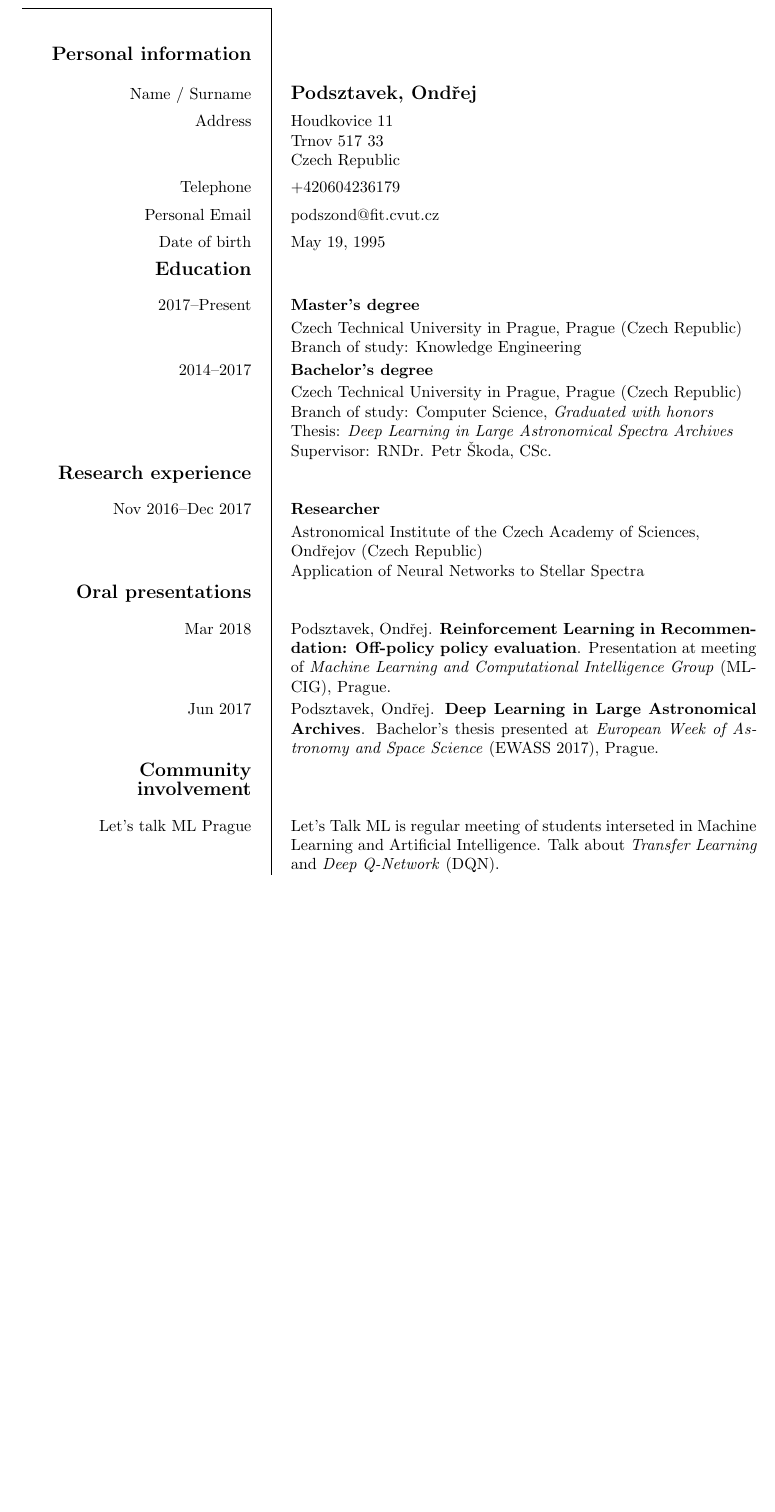
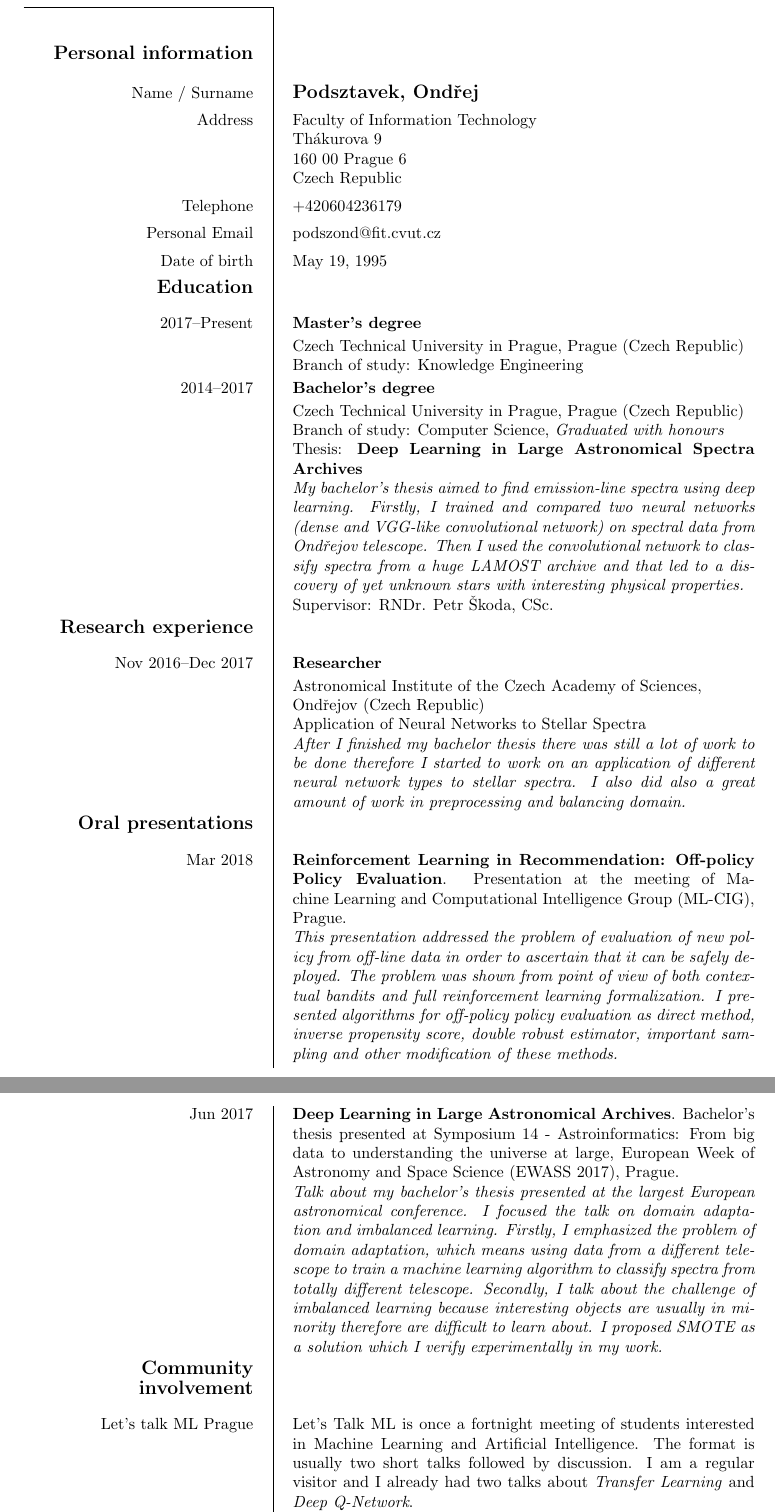
Before and after one commit to podondra/cv, a LaTeX CV (cv.tex): part of page 1 of 2 before the commit and two parts of pages 1 and 2 of 2 after it, the two joined at a grey line, cut so that both start at the same text, the shorter picture padded with empty space. Compiled offline with pdfLaTeX.

Commit message:
Add texts

```diff
--- a/cv.tex
+++ b/cv.tex
@@ -1,12 +1,18 @@
 \documentclass[notitle,nologo,booktabs]{europecv}
-\usepackage[a4paper,left=2.5cm,right=2.5cm,top=2.5cm,bottom=2.5cm]{geometry}
+\usepackage[a4paper,margin=1in]{geometry}
 
 % personal data
 \ecvname{Podsztavek, Ondřej}
 \ecvdateofbirth{May 19, 1995}
 %\ecvemail{ondrej.podsztavek@gmail.com}
 \ecvemail{podszond@fit.cvut.cz}
-\ecvaddress{Houdkovice 11\\& Trnov 517 33\\& Czech Republic}
+%\ecvaddress{Houdkovice 11\\& Trnov 517 33\\& Czech Republic}
+\ecvaddress{
+	Faculty of Information Technology\\&
+	Thákurova 9\\&
+	160 00 Prague 6\\&
+	Czech Republic
+}
 \ecvtelephone{+420604236179}
 
 \begin{document}
@@ -27,12 +33,19 @@
 		Czech Technical University in Prague, Prague
 		(Czech Republic)\\&
 		Branch of study: Computer Science,
-		\textit{Graduated with honors}\\&
+		\textit{Graduated with honours}\\&
 		Thesis:
-		\textit{Deep Learning in Large Astronomical Spectra Archives}\\&
+		\textbf{Deep Learning in Large Astronomical Spectra Archives}\\&
+		\textit{My bachelor's thesis aimed to find emission-line
+			spectra using deep learning. Firstly,
+			I trained and compared two neural
+			networks (dense and VGG-like convolutional network)
+			on spectral data from Ondřejov telescope.
+			Then I used the convolutional network to classify
+			spectra from a huge LAMOST archive and that led to
+			a discovery of yet unknown stars with interesting
+			physical properties.}\\&
 		Supervisor: RNDr. Petr Škoda, CSc.
-		%Available online at
-		%\url{https://doi.org/10.5281/zenodo.818247}.
 	}
 
 	\ecvsection{Research experience}
@@ -40,32 +53,59 @@
 		\textbf{Researcher}\\&
 		Astronomical Institute of the Czech Academy of Sciences,\\&
 		Ondřejov (Czech Republic)\\&
-		Application of Neural Networks to Stellar Spectra
+		Application of Neural Networks to Stellar Spectra\\&
+		\textit{After I finished my bachelor thesis there was still
+			a lot of work to be done therefore I started to work
+			on an application of different neural network types
+			to stellar spectra. I also did also a great amount of
+			work in preprocessing and balancing domain.}
 	}
 
 	\ecvsection{Oral presentations}
 	\ecvitem{Mar 2018}{
-		Podsztavek, Ondřej.
 		\textbf{Reinforcement Learning in Recommendation:
-		Off-policy policy evaluation}.
-		Presentation at meeting of
-		\textit{Machine Learning and Computational Intelligence Group}
-		(ML-CIG), Prague.
+		Off-policy Policy Evaluation}.
+		Presentation at the meeting of
+		Machine Learning and Computational Intelligence Group (ML-CIG),
+		Prague.\\&
+		\textit{This presentation addressed the problem of evaluation
+			of new policy from off-line data in order to ascertain
+			that it can be safely deployed. The problem was shown
+			from point of view of both contextual bandits and full
+			reinforcement learning formalization. I presented
+			algorithms for off-policy policy evaluation
+			as direct method, inverse propensity score,
+			double robust estimator, important sampling and other
+			modification of these methods.}
 	}
 	\ecvitem{Jun 2017}{
-		Podsztavek, Ondřej.
 		\textbf{Deep Learning in Large Astronomical Archives}.
-		Bachelor's thesis presented at
-		\textit{European Week of Astronomy and Space Science}
-		(EWASS 2017), Prague.
+		Bachelor's thesis presented at Symposium 14 - Astroinformatics:
+		From big data to understanding the universe at large,
+		European Week of Astronomy and Space Science (EWASS 2017),
+		Prague.\\&
+		\textit{Talk about my bachelor's thesis presented at the
+			largest
+			European astronomical conference. I focused the talk
+			on domain adaptation and imbalanced learning.
+			Firstly, I emphasized the problem of domain adaptation,
+			which means using data from a different telescope to
+			train
+			a machine learning algorithm to classify spectra from
+			totally different telescope. Secondly, I talk about
+			the challenge of imbalanced learning because
+			interesting objects are usually in minority therefore
+			are difficult to learn about. I proposed SMOTE as a
+			solution which I verify experimentally in my work.}
 	}
 
 	\ecvsection{Community involvement}
 	\ecvitem{Let's talk ML Prague}{
-		Let's Talk ML is regular meeting of students interseted
+		Let's Talk ML is once a fortnight meeting of students interested
 		in Machine Learning and Artificial Intelligence.
-		Talk about \textit{Transfer Learning} and
-		\textit{Deep Q-Network} (DQN).
+		The format is usually two short talks followed by discussion.
+		I am a regular visitor and I already had two talks about
+		\textit{Transfer Learning} and \textit{Deep Q-Network}.
 	}
 
 	%\ecvsection{Work experience}
```
Also changed, not shown: cv.tex (4 more changed lines).
